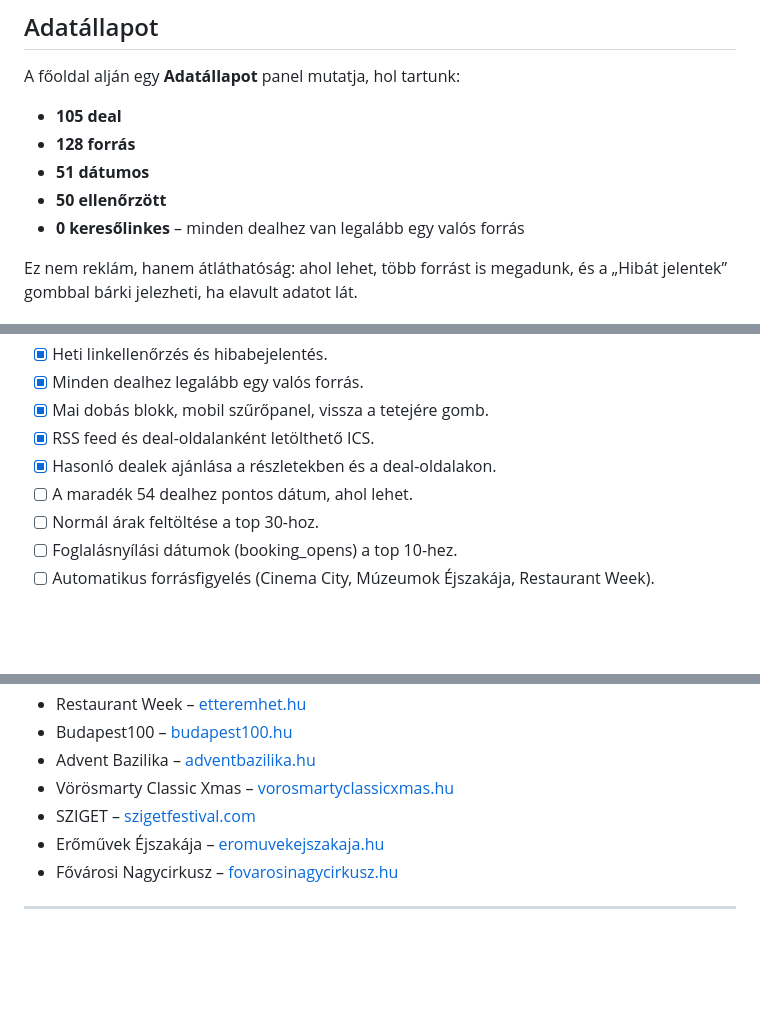
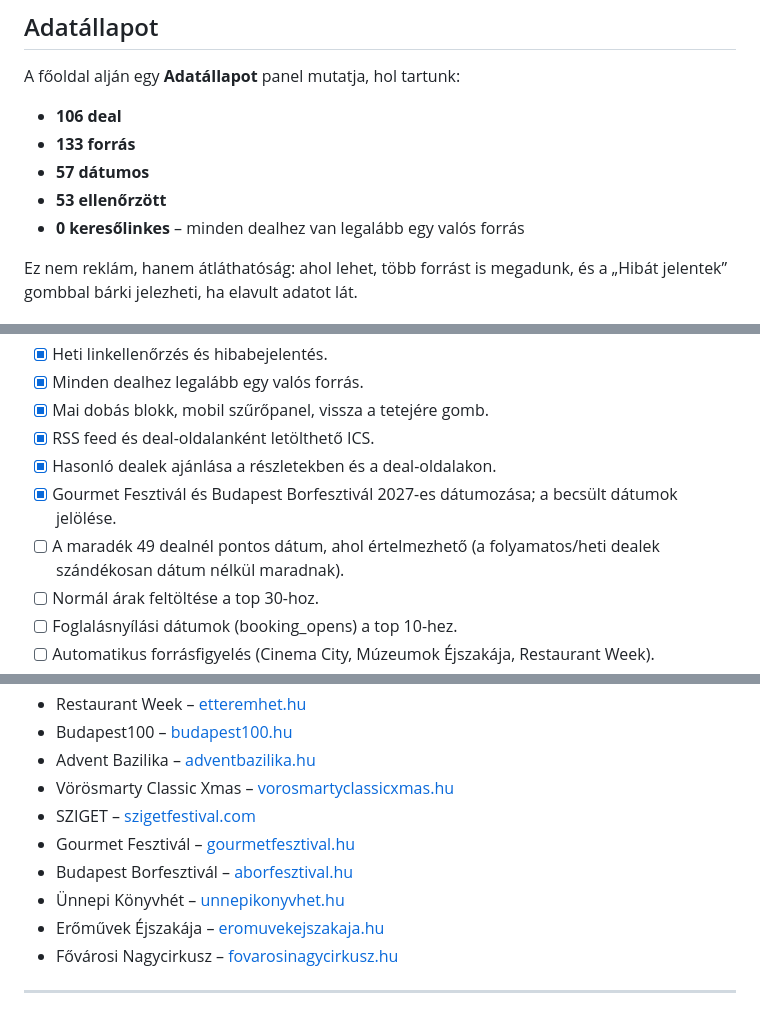
Before and after one commit to Gyuri125/big-deal-radar, a Markdown page: README.md, 3 parts joined by grey strips. Drawn GitHub-style; blank space fills up the shorter version.

Commit message:
feat: Gourmet 2027, borfesztivál dátumok és további becsült dátumok

```diff
--- a/README.md
+++ b/README.md
@@ -510,10 +510,10 @@ Ez végigfut az összes forráson, és jelzi a 404-et, a törött linket és a b
 
 A főoldal alján egy **Adatállapot** panel mutatja, hol tartunk:
 
-- **105 deal**
-- **128 forrás**
-- **51 dátumos**
-- **50 ellenőrzött**
+- **106 deal**
+- **133 forrás**
+- **57 dátumos**
+- **53 ellenőrzött**
 - **0 keresőlinkes** – minden dealhez van legalább egy valós forrás
 
 Ez nem reklám, hanem átláthatóság: ahol lehet, több forrást is megadunk, és a „Hibát jelentek” gombbal bárki jelezheti, ha elavult adatot lát.
@@ -715,7 +715,8 @@ big-deal-radar/
 - [x] Mai dobás blokk, mobil szűrőpanel, vissza a tetejére gomb.
 - [x] RSS feed és deal-oldalanként letölthető ICS.
 - [x] Hasonló dealek ajánlása a részletekben és a deal-oldalakon.
-- [ ] A maradék 54 dealhez pontos dátum, ahol lehet.
+- [x] Gourmet Fesztivál és Budapest Borfesztivál 2027-es dátumozása; a becsült dátumok jelölése.
+- [ ] A maradék 49 dealnél pontos dátum, ahol értelmezhető (a folyamatos/heti dealek szándékosan dátum nélkül maradnak).
 - [ ] Normál árak feltöltése a top 30-hoz.
 - [ ] Foglalásnyílási dátumok (booking_opens) a top 10-hez.
 - [ ] Automatikus forrásfigyelés (Cinema City, Múzeumok Éjszakája, Restaurant Week).
@@ -737,6 +738,9 @@ A dátumok és árak 2026-os példák, és évente változnak. A részleteket mi
 - Advent Bazilika – [adventbazilika.hu](https://adventbazilika.hu)
 - Vörösmarty Classic Xmas – [vorosmartyclassicxmas.hu](https://vorosmartyclassicxmas.hu)
 - SZIGET – [szigetfestival.com](https://szigetfestival.com)
+- Gourmet Fesztivál – [gourmetfesztival.hu](https://gourmetfesztival.hu)
+- Budapest Borfesztivál – [aborfesztival.hu](https://aborfesztival.hu)
+- Ünnepi Könyvhét – [unnepikonyvhet.hu](https://unnepikonyvhet.hu)
 - Erőművek Éjszakája – [eromuvekejszakaja.hu](https://eromuvekejszakaja.hu)
 - Fővárosi Nagycirkusz – [fovarosinagycirkusz.hu](https://fovarosinagycirkusz.hu)
 
```
Also changed, not shown: budapesti-100-big-deal.md (+8 -0 lines), docs/preview.png, 5 other files.
